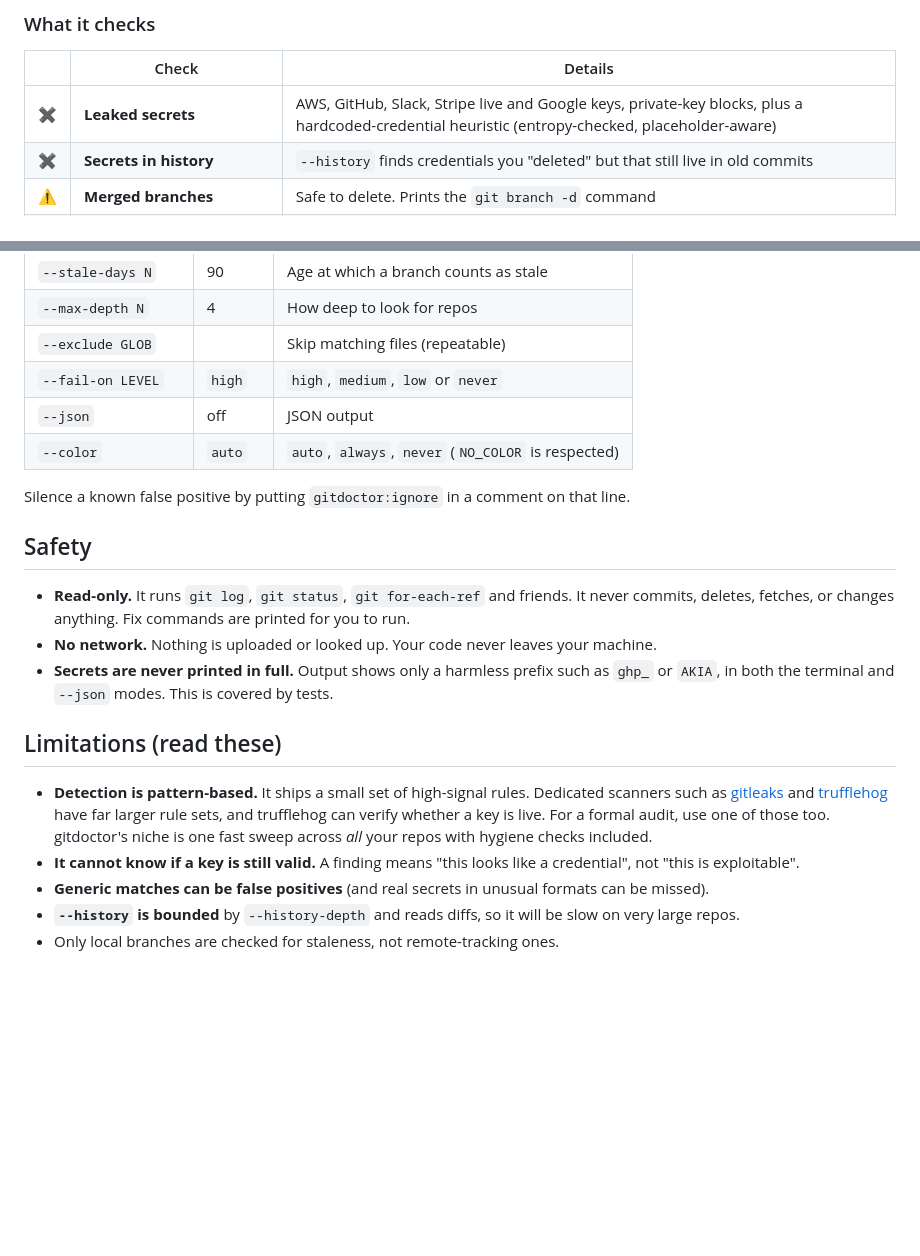
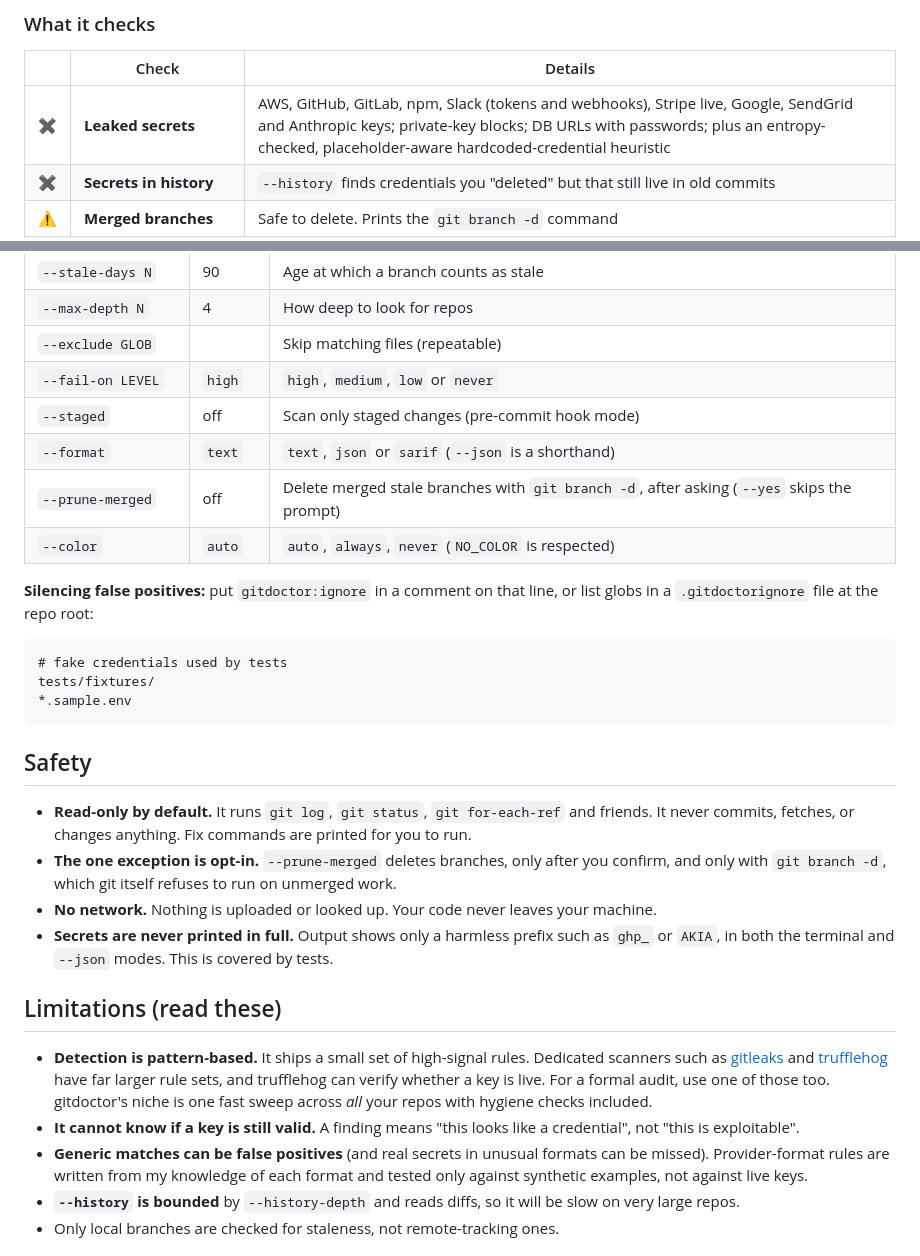
Before and after one commit to ajitpanday80/gitdoctor, a Markdown page: README.md, 2 parts joined by grey strips. GitHub-like rendering; blank space fills up the shorter version.

````diff
--- a/README.md
+++ b/README.md
@@ -55,7 +55,7 @@ gitdoctor .                  # just this repo (or the repos under this folder)
 
 | | Check | Details |
 |---|---|---|
-| ✖ | **Leaked secrets** | AWS, GitHub, Slack, Stripe live and Google keys, private-key blocks, plus a hardcoded-credential heuristic (entropy-checked, placeholder-aware) |
+| ✖ | **Leaked secrets** | AWS, GitHub, GitLab, npm, Slack (tokens and webhooks), Stripe live, Google, SendGrid and Anthropic keys; private-key blocks; DB URLs with passwords; plus an entropy-checked, placeholder-aware hardcoded-credential heuristic |
 | ✖ | **Secrets in history** | `--history` finds credentials you "deleted" but that still live in old commits |
 | ⚠ | **Merged branches** | Safe to delete. Prints the `git branch -d` command |
 | ⚠ | **Stale unmerged branches** | Shows how many commits would be lost, and the command to review them first |
@@ -104,14 +137,23 @@ gitdoctor ~/code --json | jq '.repos[] | select(.score < 60) | .name'
 | `--max-depth N` | 4 | How deep to look for repos |
 | `--exclude GLOB` | | Skip matching files (repeatable) |
 | `--fail-on LEVEL` | `high` | `high`, `medium`, `low` or `never` |
-| `--json` | off | JSON output |
+| `--staged` | off | Scan only staged changes (pre-commit hook mode) |
+| `--format` | `text` | `text`, `json` or `sarif` (`--json` is a shorthand) |
+| `--prune-merged` | off | Delete merged stale branches with `git branch -d`, after asking (`--yes` skips the prompt) |
 | `--color` | `auto` | `auto`, `always`, `never` (`NO_COLOR` is respected) |
 
-Silence a known false positive by putting `gitdoctor:ignore` in a comment on that line.
+**Silencing false positives:** put `gitdoctor:ignore` in a comment on that line, or list globs in a `.gitdoctorignore` file at the repo root:
+
+```gitignore
+# fake credentials used by tests
+tests/fixtures/
+*.sample.env
+```
 
 ## Safety
 
-- **Read-only.** It runs `git log`, `git status`, `git for-each-ref` and friends. It never commits, deletes, fetches, or changes anything. Fix commands are printed for you to run.
+- **Read-only by default.** It runs `git log`, `git status`, `git for-each-ref` and friends. It never commits, fetches, or changes anything. Fix commands are printed for you to run.
+- **The one exception is opt-in.** `--prune-merged` deletes branches, only after you confirm, and only with `git branch -d`, which git itself refuses to run on unmerged work.
 - **No network.** Nothing is uploaded or looked up. Your code never leaves your machine.
 - **Secrets are never printed in full.** Output shows only a harmless prefix such as `ghp_` or `AKIA`, in both the terminal and `--json` modes. This is covered by tests.
 
@@ -119,7 +161,7 @@ Silence a known false positive by putting `gitdoctor:ignore` in a comment on tha
 
 - **Detection is pattern-based.** It ships a small set of high-signal rules. Dedicated scanners such as [gitleaks](https://github.com/gitleaks/gitleaks) and [trufflehog](https://github.com/trufflesecurity/trufflehog) have far larger rule sets, and trufflehog can verify whether a key is live. For a formal audit, use one of those too. gitdoctor's niche is one fast sweep across *all* your repos with hygiene checks included.
 - **It cannot know if a key is still valid.** A finding means "this looks like a credential", not "this is exploitable".
-- **Generic matches can be false positives** (and real secrets in unusual formats can be missed).
+- **Generic matches can be false positives** (and real secrets in unusual formats can be missed). Provider-format rules are written from my knowledge of each format and tested only against synthetic examples, not against live keys.
 - **`--history` is bounded** by `--history-depth` and reads diffs, so it will be slow on very large repos.
 - Only local branches are checked for staleness, not remote-tracking ones.
 
````
Also changed, not shown: other parts of README.md (+40 -3 lines), docs/demo.gif, docs/history.png, docs/hook.png (added), docs/screenshot.png, 14 other files.
